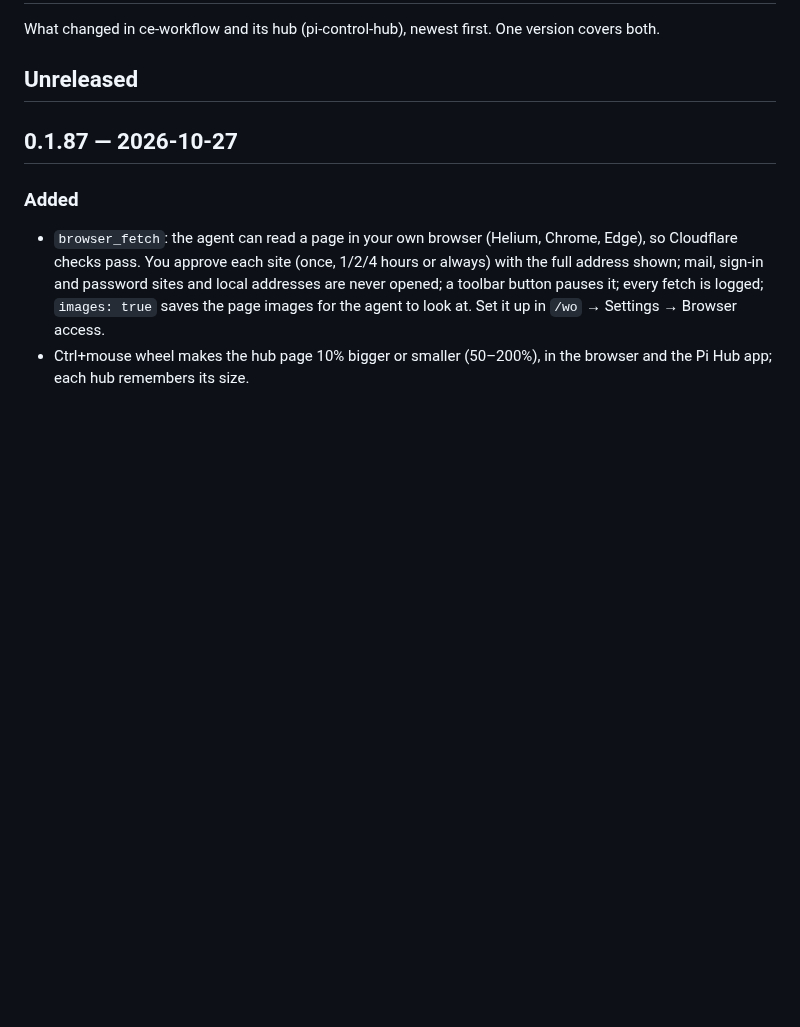
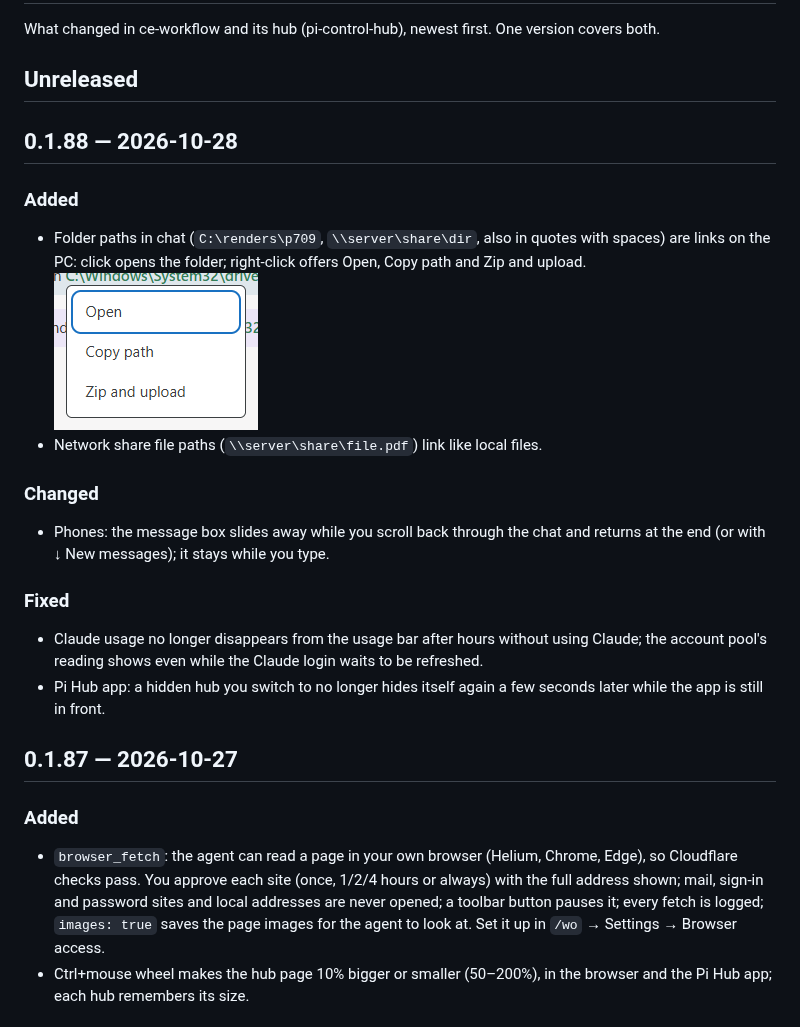
Before and after one commit to DrunkenDonkey80/ce-workflow, a Markdown page: CHANGELOG.md, the part around the change. Drawn GitHub-style; pictures changed too: docs/changelog/0.1.88-folder-menu.png (added); blank space fills up the shorter version.

Commit message:
Release 0.1.88: folder links, phone composer tuck, Claude usage without a fresh login, hidden tab stays

```diff
--- a/CHANGELOG.md
+++ b/CHANGELOG.md
@@ -3,6 +3,20 @@
 What changed in ce-workflow and its hub (pi-control-hub), newest first. One version covers both.
 
 ## Unreleased
+
+## 0.1.88 — 2026-10-28
+
+### Added
+- Folder paths in chat (`C:\renders\p709`, `\\server\share\dir`, also in quotes with spaces) are links on the PC: click opens the folder; right-click offers Open, Copy path and Zip and upload.
+![Folder link menu: Open, Copy path, Zip and upload](docs/changelog/0.1.88-folder-menu.png)
+- Network share file paths (`\\server\share\file.pdf`) link like local files.
+
+### Changed
+- Phones: the message box slides away while you scroll back through the chat and returns at the end (or with ↓ New messages); it stays while you type.
+
+### Fixed
+- Claude usage no longer disappears from the usage bar after hours without using Claude; the account pool's reading shows even while the Claude login waits to be refreshed.
+- Pi Hub app: a hidden hub you switch to no longer hides itself again a few seconds later while the app is still in front.
 
 ## 0.1.87 — 2026-10-27
 
```
Also changed, not shown: 2 other files.
